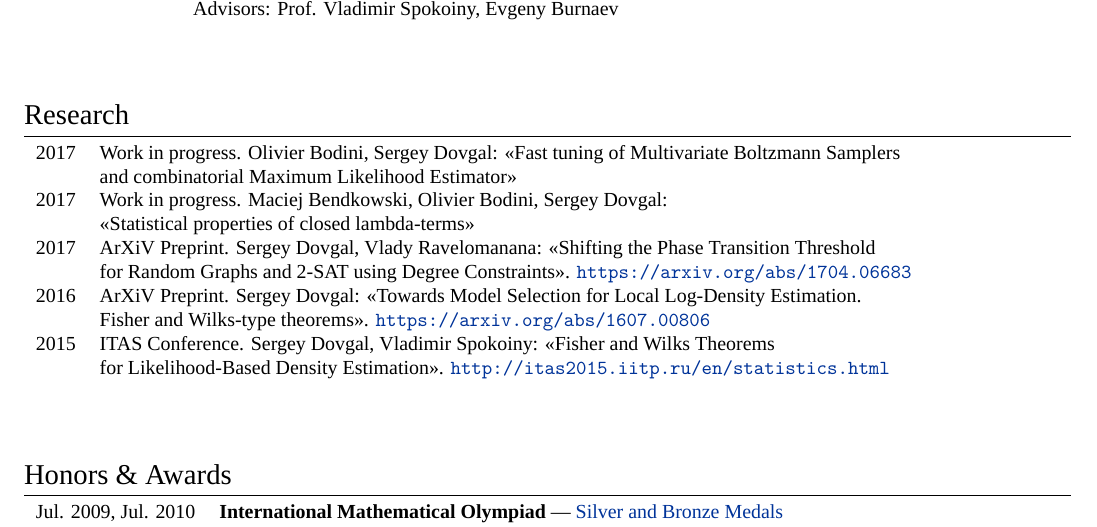
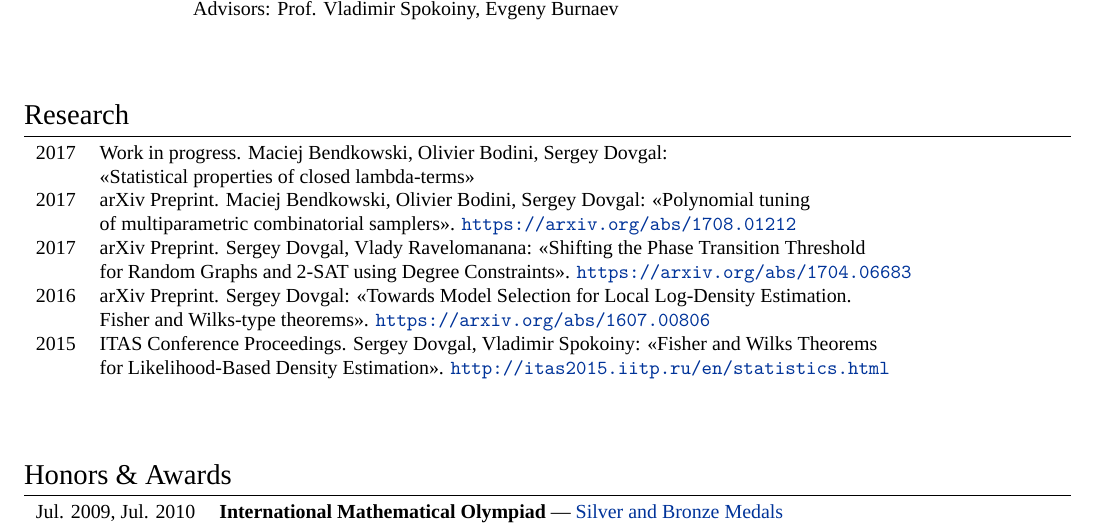
Before and after one commit to Sergey-A-Dovgal/sergey-a-dovgal.github.io, a LaTeX CV (files/cv_dovgal.tex): part of page 1 of 2, cut so that both start at the same text. Compiled offline with XeLaTeX; a missing font is replaced by an installed copy or a similar font.

Commit message:
EDT: Added recent Boltzmann paper to CV

```diff
--- a/files/cv_dovgal.tex
+++ b/files/cv_dovgal.tex
@@ -142,18 +142,20 @@ Place Aurélie Nemours, 75013 Paris}\\
 
 \section{Research}
 \begin{tabular}{rl}
-2017 & Work in progress. Olivier Bodini, Sergey
-     Dovgal: <<Fast tuning of Multivariate Boltzmann Samplers\\& and
-combinatorial Maximum Likelihood Estimator>>\\
 2017 & Work in progress. Maciej Bendkowski, Olivier Bodini, Sergey
      Dovgal:\\&
 <<Statistical properties of closed lambda-terms>>\\
-2017 & ArXiV Preprint. Sergey Dovgal, Vlady Ravelomanana:
+2017 & arXiv Preprint. Maciej Bendkowski, Olivier Bodini, Sergey
+    Dovgal: <<Polynomial tuning \\&
+of multiparametric combinatorial samplers>>.
+\url{https://arxiv.org/abs/1708.01212}
+\\
+2017 & arXiv Preprint. Sergey Dovgal, Vlady Ravelomanana:
  <<Shifting the Phase Transition Threshold\\& for Random Graphs and 2-SAT using
 Degree Constraints>>. \url{https://arxiv.org/abs/1704.06683} \\
-2016 & ArXiV Preprint. Sergey Dovgal:
+2016 & arXiv Preprint. Sergey Dovgal:
  <<Towards Model Selection for Local Log-Density Estimation.\\& Fisher and Wilks-type theorems>>. \url{https://arxiv.org/abs/1607.00806} \\
-2015 & ITAS Conference. Sergey Dovgal, Vladimir Spokoiny:
+2015 & ITAS Conference Proceedings. Sergey Dovgal, Vladimir Spokoiny:
  <<Fisher and Wilks Theorems\\& for Likelihood-Based Density Estimation>>.
 \url{http://itas2015.iitp.ru/en/statistics.html}
 
```
Also changed, not shown: files/cv_dovgal.pdf.
